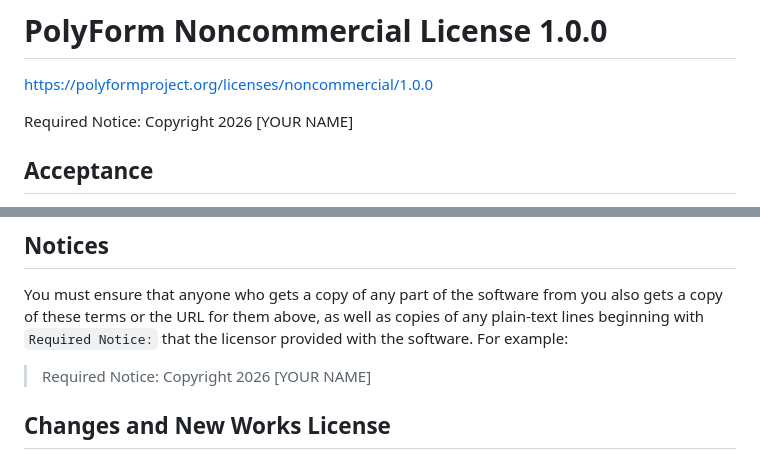
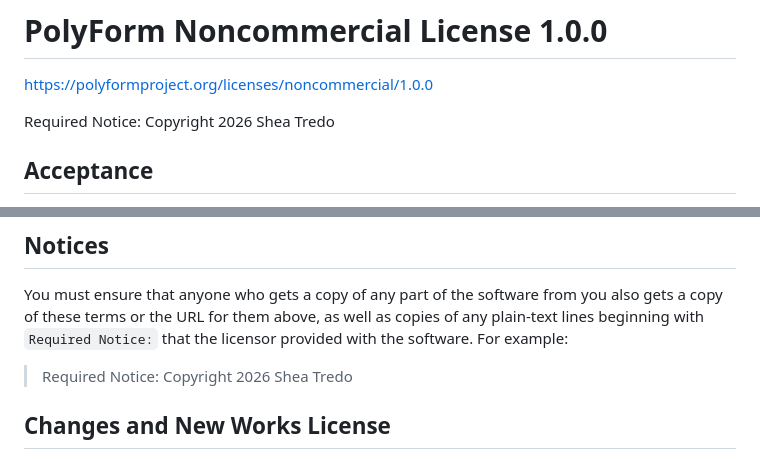
Before and after one commit to natureshea/tagman, a Markdown page: LICENSE.md, 2 parts joined by grey strips. Drawn GitHub-style.

Commit message:
docs: set license copyright holder

```diff
--- a/LICENSE.md
+++ b/LICENSE.md
@@ -2,7 +2,7 @@
 
 <https://polyformproject.org/licenses/noncommercial/1.0.0>
 
-Required Notice: Copyright 2026 [YOUR NAME]
+Required Notice: Copyright 2026 Shea Tredo
 
 ## Acceptance
 
@@ -37,7 +37,7 @@ URL for them above, as well as copies of any plain-text lines
 beginning with `Required Notice:` that the licensor provided
 with the software. For example:
 
-> Required Notice: Copyright 2026 [YOUR NAME]
+> Required Notice: Copyright 2026 Shea Tredo
 
 ## Changes and New Works License
 
```
